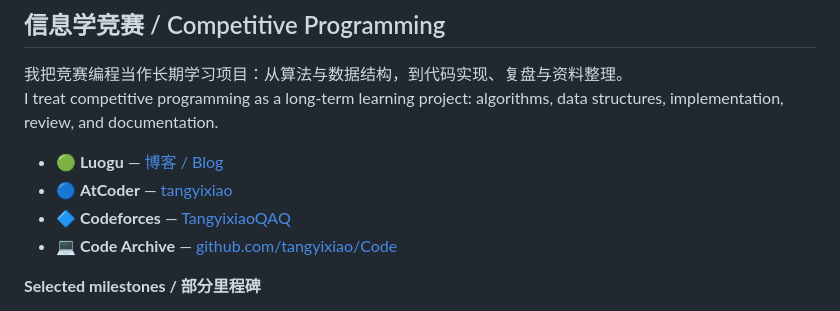
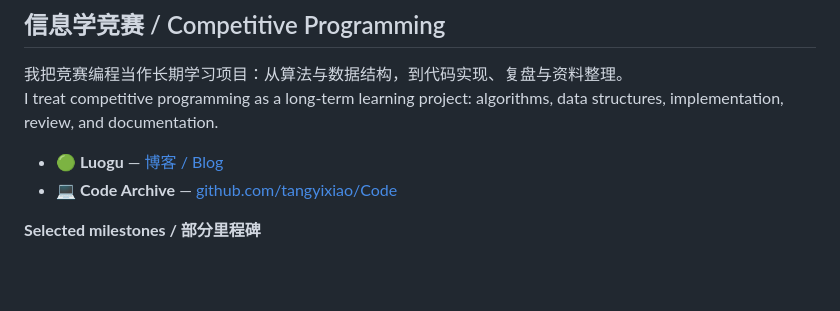
Before and after one commit to tangyixiao/tangyixiao, a Markdown page: README.md, the part around one of its changes. Drawn GitHub-style; blank space fills up the shorter version.

Commit message:
Update README by removing links and images
Removed AtCoder and Codeforces links and ratings from README.

```diff
--- a/README.md
+++ b/README.md
@@ -54,8 +54,6 @@
 I treat competitive programming as a long-term learning project: algorithms, data structures, implementation, review, and documentation.
 
 - 🟢 **Luogu** — [博客 / Blog](https://www.luogu.com.cn/blog/TangyixiaoQAQ/)
-- 🔵 **AtCoder** — [tangyixiao](https://atcoder.jp/users/tangyixiao)
-- 🔷 **Codeforces** — [TangyixiaoQAQ](https://codeforces.com/profile/TangyixiaoQAQ)
 - 💻 **Code Archive** — [github.com/tangyixiao/Code](https://github.com/tangyixiao/Code)
 
 **Selected milestones / 部分里程碑**
```
Also changed, not shown: other parts of README.md (+0 -4 lines).
